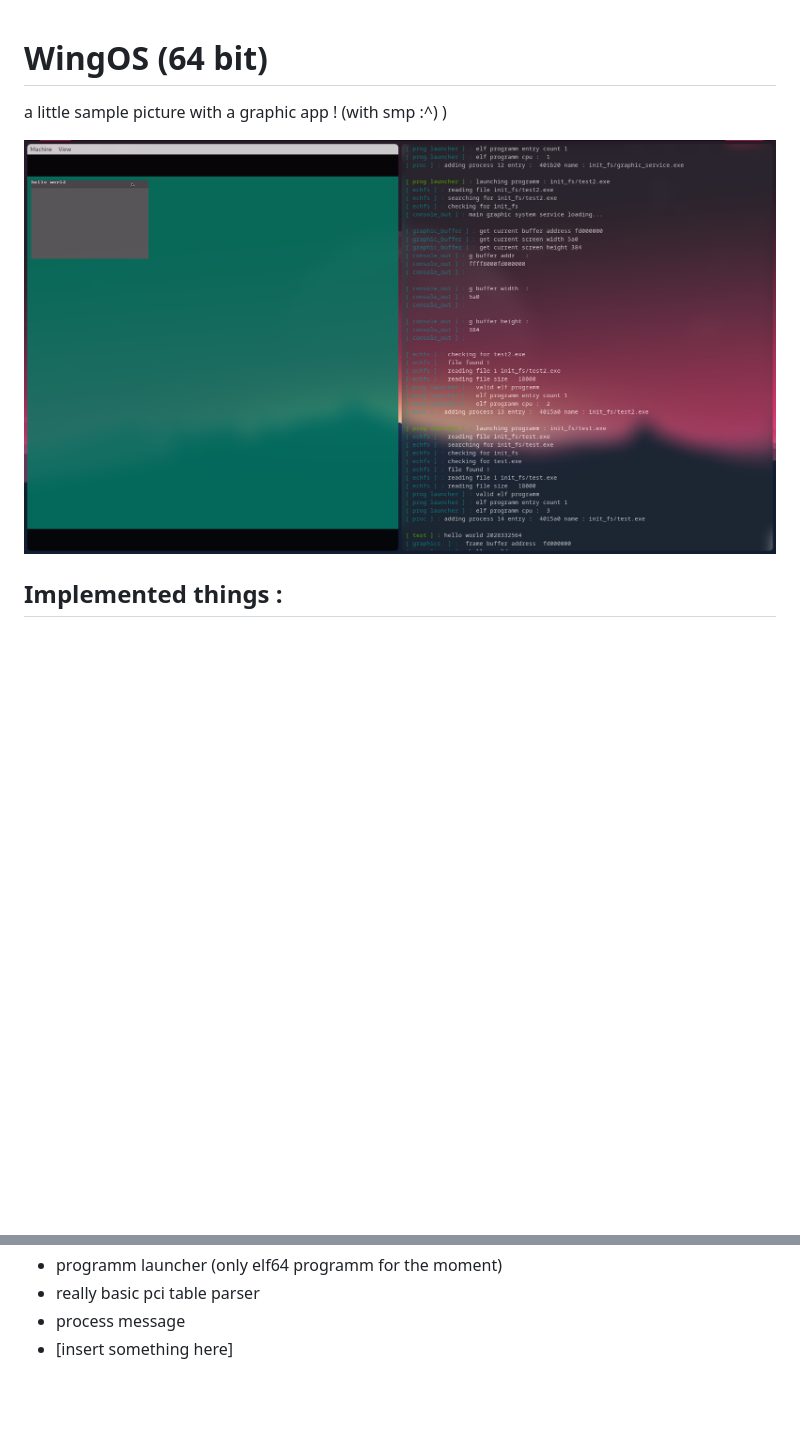
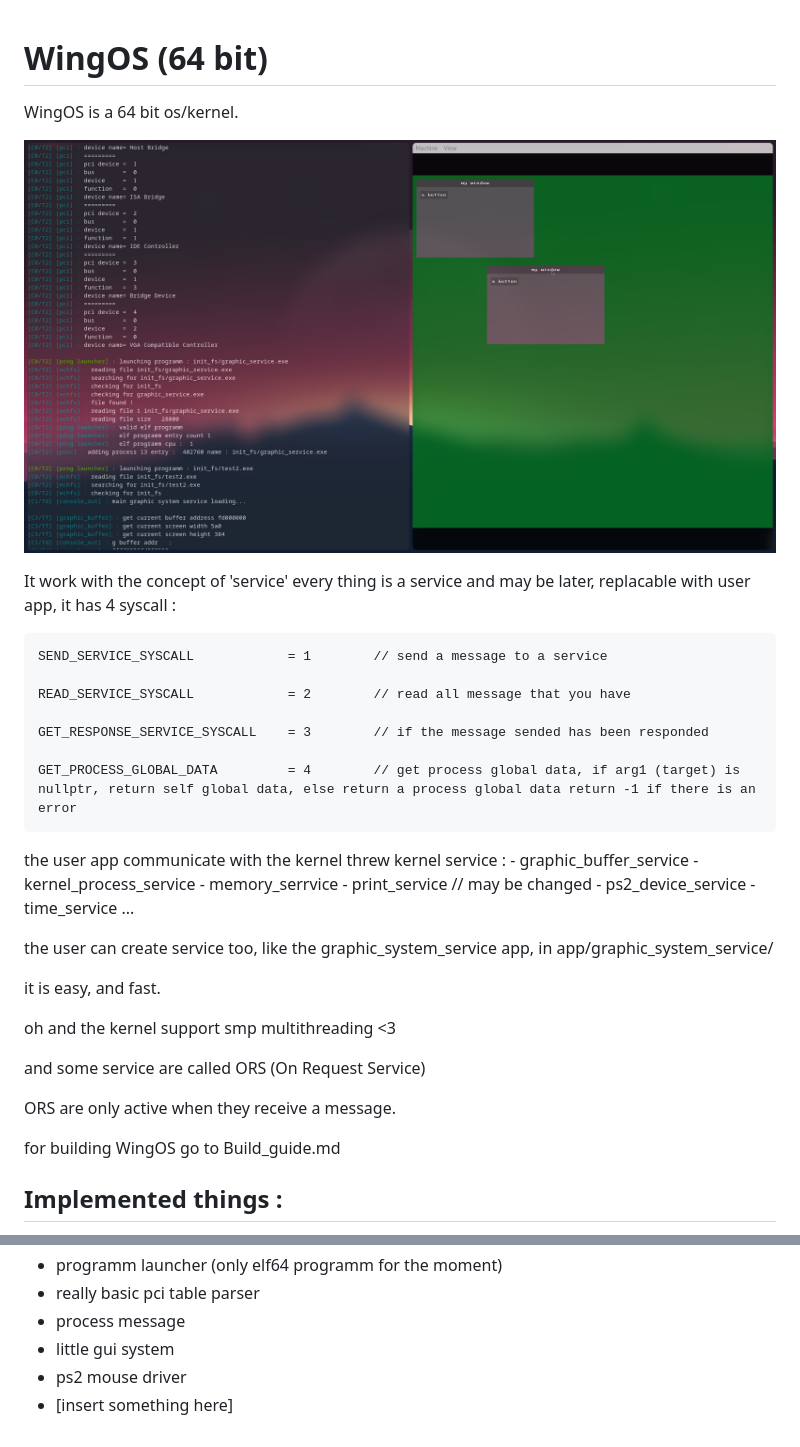
Before and after one commit to Supercip971/WingOS, a Markdown page: README.md, 2 parts joined by grey strips. Drawn GitHub-style; pictures changed too: screen_shot/sample2_19_10_2020png.png (added); blank space fills up the shorter version.

Commit message:
[other] better readme file + new sample picture

````diff
--- a/README.md
+++ b/README.md
@@ -1,8 +1,40 @@
 # WingOS (64 bit)
+WingOS is a 64 bit os/kernel.
 
-a little sample picture with a graphic app ! (with smp :^) )
+![sample](screen_shot/sample2_19_10_2020png.png)
 
-![sample](screen_shot/sample1_6_10_2020png.png)
+It work with the concept of 'service'
+every thing is a service and may be later, replacable with user app,
+it has 4 syscall :
+```
+SEND_SERVICE_SYSCALL            = 1        // send a message to a service
+
+READ_SERVICE_SYSCALL            = 2        // read all message that you have
+
+GET_RESPONSE_SERVICE_SYSCALL    = 3        // if the message sended has been responded
+
+GET_PROCESS_GLOBAL_DATA         = 4        // get process global data, if arg1 (target) is nullptr, return self global data, else return a process global data return -1 if there is an error
+```
+the user app communicate with the kernel threw kernel service :
+    - graphic_buffer_service
+    - kernel_process_service
+    - memory_serrvice
+    - print_service // may be changed
+    - ps2_device_service
+    - time_service
+    ...
+
+the user can create service too, like the graphic_system_service app, in app/graphic_system_service/
+
+it is easy, and fast.
+
+oh and the kernel support smp multithreading <3
+
+and some service are called ORS (On Request Service)
+
+ORS are only active when they receive a message.
+
+for building WingOS go to Build_guide.md
 ## Implemented things :
  - com
  - gdt
@@ -22,4 +54,6 @@ a little sample picture with a graphic app ! (with smp :^) )
  - programm launcher (only elf64 programm for the moment)
  - really basic pci table parser
  - process message
-- \[insert something here]
+ - little gui system
+ - ps2 mouse driver
+ - \[insert something here]
````
Also changed, not shown: 1 other file.
